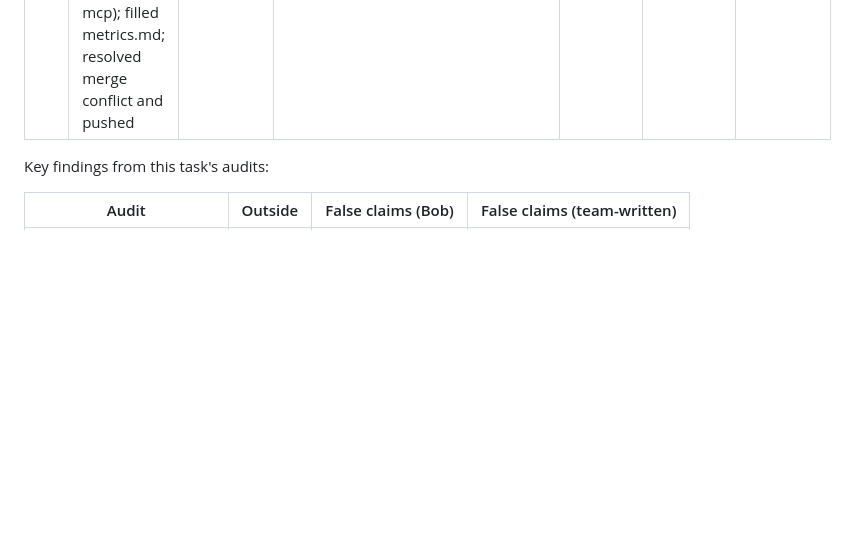
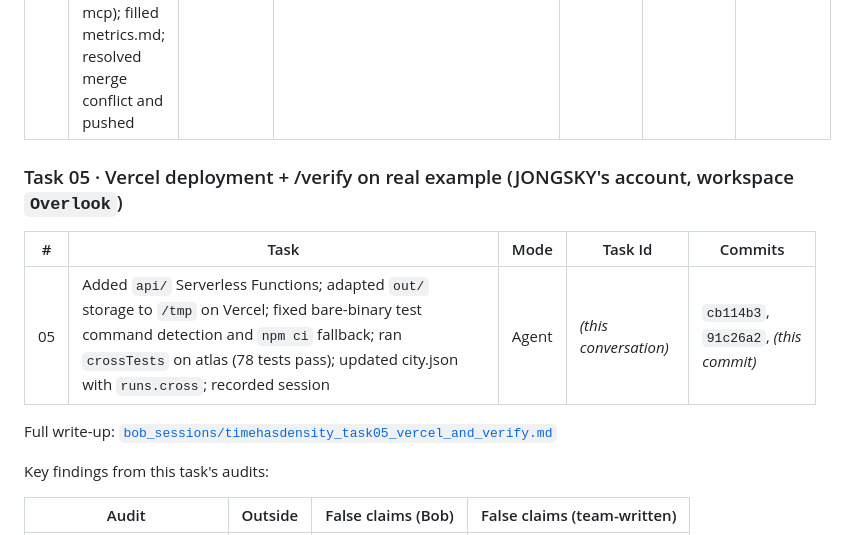
Before and after one commit to JONGSKY/Overlook, a Markdown page: docs/BOB_SESSIONS.md, the part around the change. Drawn GitHub-style; blank space fills up the shorter version.

```diff
--- a/docs/BOB_SESSIONS.md
+++ b/docs/BOB_SESSIONS.md
@@ -55,6 +55,14 @@ Task 02 also ended at the 40-Bobcoin limit. Session summary: `bob_sessions/timeh
 |---|---|---|---|---|---|---|
 | 04 | Committed 4 untracked skills; ran Overlook Auditor mode on 3 real agent PRs (atlas, github-mcp-server, playwright-mcp); filled metrics.md; resolved merge conflict and pushed | Agent (Overlook Auditor mode) | `42b63285d0a90a340949f70e491fd152` | 128.7k / 270k | **17.12** | `93f5697`, `80c6027`, `1409a2b`, `583f20f` |
 
+### Task 05 · Vercel deployment + /verify on real example (JONGSKY's account, workspace `Overlook`)
+
+| # | Task | Mode | Task Id | Commits |
+|---|---|---|---|---|
+| 05 | Added `api/` Serverless Functions; adapted `out/` storage to `/tmp` on Vercel; fixed bare-binary test command detection and `npm ci` fallback; ran `crossTests` on atlas (78 tests pass); updated city.json with `runs.cross`; recorded session | Agent | _(this conversation)_ | `cb114b3`, `91c26a2`, _(this commit)_ |
+
+Full write-up: [`bob_sessions/timehasdensity_task05_vercel_and_verify.md`](../bob_sessions/timehasdensity_task05_vercel_and_verify.md)
+
 Key findings from this task's audits:
 
 | Audit | Outside | False claims (Bob) | False claims (team-written) |
```
Also changed, not shown: bob_sessions/README.md (+12 -1 lines), bob_sessions/timehasdensity_task05_vercel_and_verify.md (added, +88 -0 lines).
